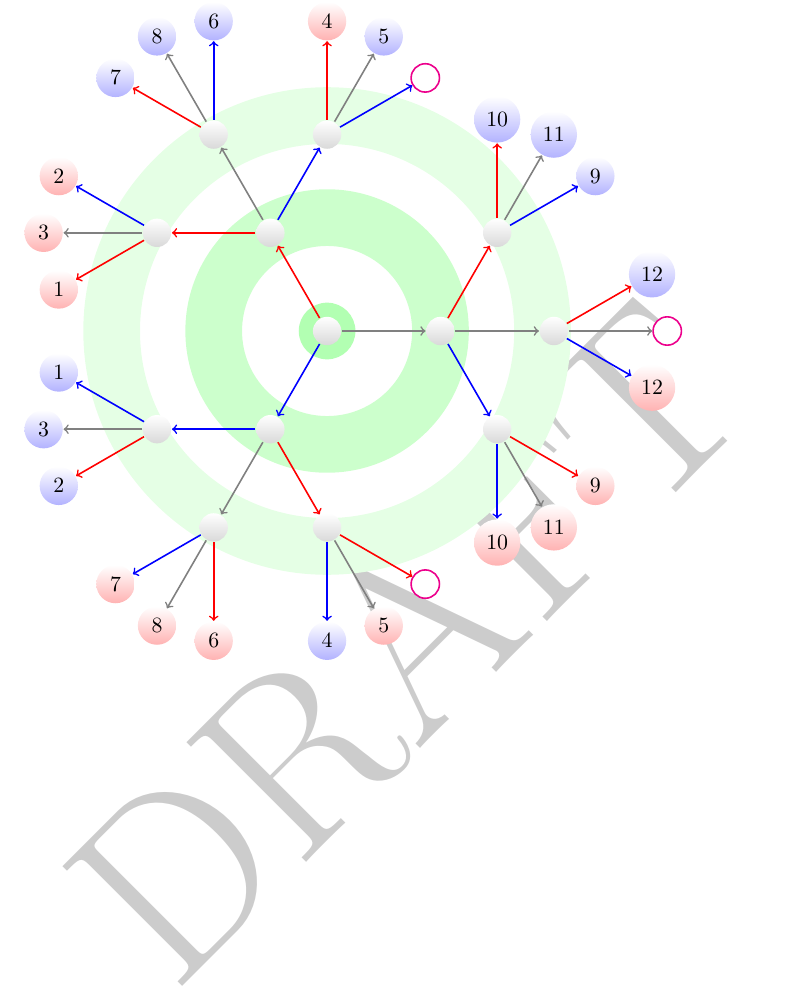
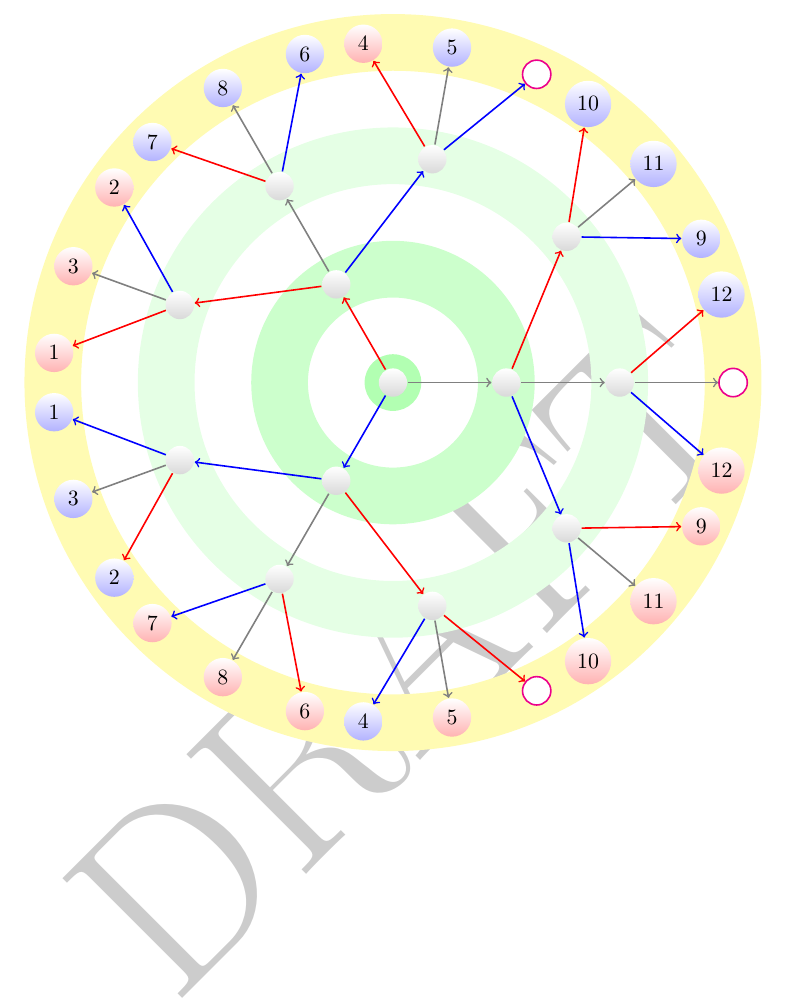
Before and after one commit to selu/wpbsolver, a LaTeX document (docs/wpbsolve.tex): part of page 3 of 3, cut so that both start at the same text. Compiled offline with pdfLaTeX.

Commit message:
make result graph nicer

```diff
--- a/docs/wpbsolve.tex
+++ b/docs/wpbsolve.tex
@@ -154,73 +154,78 @@ However this algorithm is almost a brute force, found the first solution within
   equal/.style      = {draw=gray, ->},
   grow cyclic, thick,
   level/.style =    { level distance=2cm },
+  long2/.style      =  { level distance=2.7827cm },
+  long3/.style      =  { level distance=2.3739cm },
   level 1/.style =  { sibling angle=120 },
-  level 2/.style =  { sibling angle=60 },
-  level 3/.style =  { sibling angle=30 }
+  level 2/.style =  { sibling angle=67.5157 },
+  level 3/.style =  { sibling angle=40.8554 },
+  lightrot/.style   = { rotate=27.5157 },
+  heavyrot/.style   = { rotate=-27.5157 }
 ]
 \fill[green!30] circle(0.5cm);
 \fill[even odd rule, green!20] circle(2.5cm) circle(1.5cm);
-\fill[even odd rule, green!10] circle(4.3cm) circle(3.3cm);
+\fill[even odd rule, green!10] circle(4.5cm) circle(3.5cm);
+\fill[even odd rule, yellow!30] circle(6.5cm) circle(5.5cm);
 \node [choose] (l1) {}
   child { node [choose] (l13) {}
-    child { node [choose] (l133) {}
-      child { node [light] {1} edge from parent [lighter] }
-      child { node [light] {3} edge from parent [equal] }
-      child { node [light] {2} edge from parent [heavier] }
+    child [long2] { node [choose] (l133) {}
+      child [lightrot,long3] { node [light] {1} edge from parent [lighter] }
+      child [lightrot] { node [light] {3} edge from parent [equal] }
+      child [lightrot,long3] { node [light] {2} edge from parent [heavier] }
       edge from parent [lighter]
     }
     child { node [choose] (l132) {}
-      child { node [heavy] {7} edge from parent [lighter] }
+      child [long3] { node [heavy] {7} edge from parent [lighter] }
       child { node [heavy] {8} edge from parent [equal] }
-      child { node [heavy] {6} edge from parent [heavier] }
+      child [long3] { node [heavy] {6} edge from parent [heavier] }
       edge from parent [equal]
     }
-    child { node [choose] (l131) {}
-      child { node [light] {4} edge from parent [lighter] }
-      child { node [heavy] {5} edge from parent [equal] }
-      child { node [nothing] {} edge from parent [heavier] }
+    child [long2] { node [choose] (l131) {}
+      child [heavyrot,long3] { node [light] {4} edge from parent [lighter] }
+      child [heavyrot] { node [heavy] {5} edge from parent [equal] }
+      child [heavyrot,long3] { node [nothing] {} edge from parent [heavier] }
       edge from parent [heavier]
     }
     edge from parent [lighter]
   }
   child { node [choose] (l12) {}
-    child { node [choose] (l123) {}
-      child { node [heavy] {10} edge from parent [lighter] }
-      child { node [heavy] {11} edge from parent [equal] }
-      child { node [heavy] {9} edge from parent [heavier] }
+    child [long2] { node [choose] (l123) {}
+      child [lightrot,long3] { node [heavy] {10} edge from parent [lighter] }
+      child [lightrot] { node [heavy] {11} edge from parent [equal] }
+      child [lightrot,long3] { node [heavy] {9} edge from parent [heavier] }
       edge from parent [lighter]
     }
     child { node [choose] (l122) {}
-      child { node [heavy] {12} edge from parent [lighter] }
+      child [long3] { node [heavy] {12} edge from parent [lighter] }
       child { node [nothing] {} edge from parent [equal] }
-      child { node [light] {12} edge from parent [heavier] }
+      child [long3] { node [light] {12} edge from parent [heavier] }
       edge from parent [equal]
     }
-    child { node [choose] (l121) {}
-      child { node [light] {9} edge from parent [lighter] }
-      child { node [light] {11} edge from parent [equal] }
-      child { node [light] {10} edge from parent [heavier] }
+    child [long2] { node [choose] (l121) {}
+      child [heavyrot,long3] { node [light] {9} edge from parent [lighter] }
+      child [heavyrot] { node [light] {11} edge from parent [equal] }
+      child [heavyrot,long3] { node [light] {10} edge from parent [heavier] }
       edge from parent [heavier]
     }
     edge from parent [equal]
   }
   child { node [choose] (l11) {}
-    child { node [choose] (l113) {}
-      child { node [nothing] {} edge from parent [lighter] }
-      child { node [light] {5} edge from parent [equal] }
-      child { node [heavy] {4} edge from parent [heavier] }
+    child [long2] { node [choose] (l113) {}
+      child [lightrot,long3] { node [nothing] {} edge from parent [lighter] }
+      child [lightrot] { node [light] {5} edge from parent [equal] }
+      child [lightrot,long3] { node [heavy] {4} edge from parent [heavier] }
       edge from parent [lighter]
     }
     child { node [choose] (l112) {}
-      child { node [light] {6} edge from parent [lighter] }
+      child [long3] { node [light] {6} edge from parent [lighter] }
       child { node [light] {8} edge from parent [equal] }
-      child { node [light] {7} edge from parent [heavier] }
+      child [long3] { node [light] {7} edge from parent [heavier] }
       edge from parent [equal]
     }
-    child { node [choose] (l111) {}
-      child { node [heavy] {2} edge from parent [lighter] }
-      child { node [heavy] {3} edge from parent [equal] }
-      child { node [heavy] {1} edge from parent [heavier] }
+    child [long2] { node [choose] (l111) {}
+      child [heavyrot,long3] { node [heavy] {2} edge from parent [lighter] }
+      child [heavyrot] { node [heavy] {3} edge from parent [equal] }
+      child [heavyrot,long3] { node [heavy] {1} edge from parent [heavier] }
       edge from parent [heavier]
     }
     edge from parent [heavier]
```
Also changed, not shown: docs/wpbsolve.pdf.
